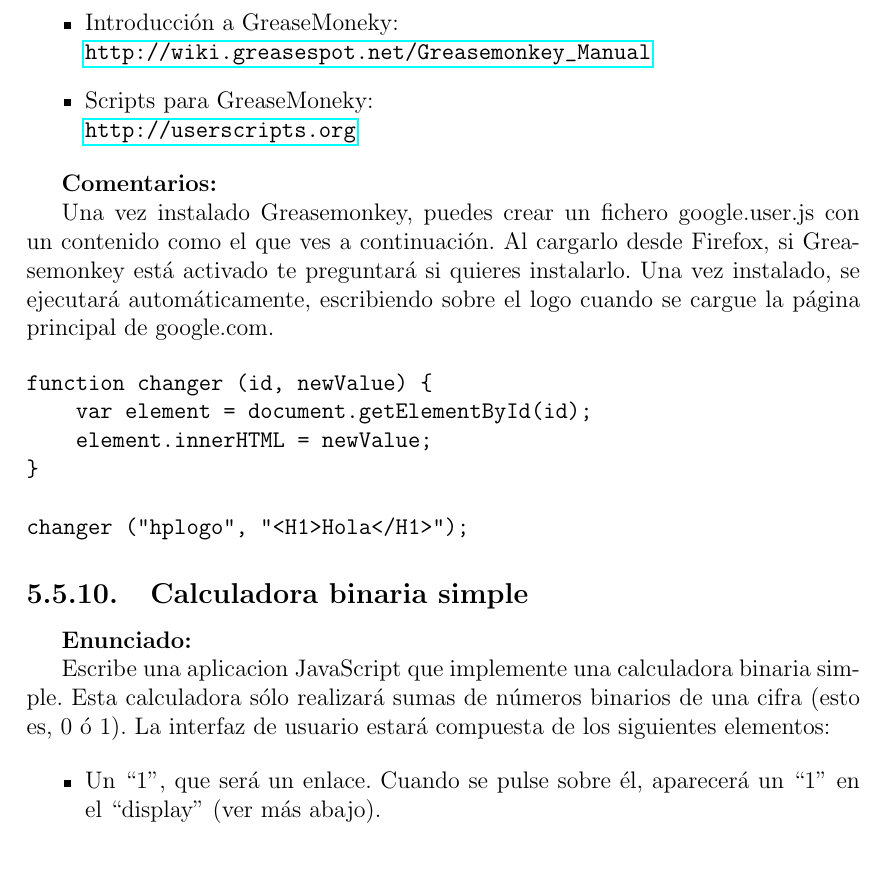
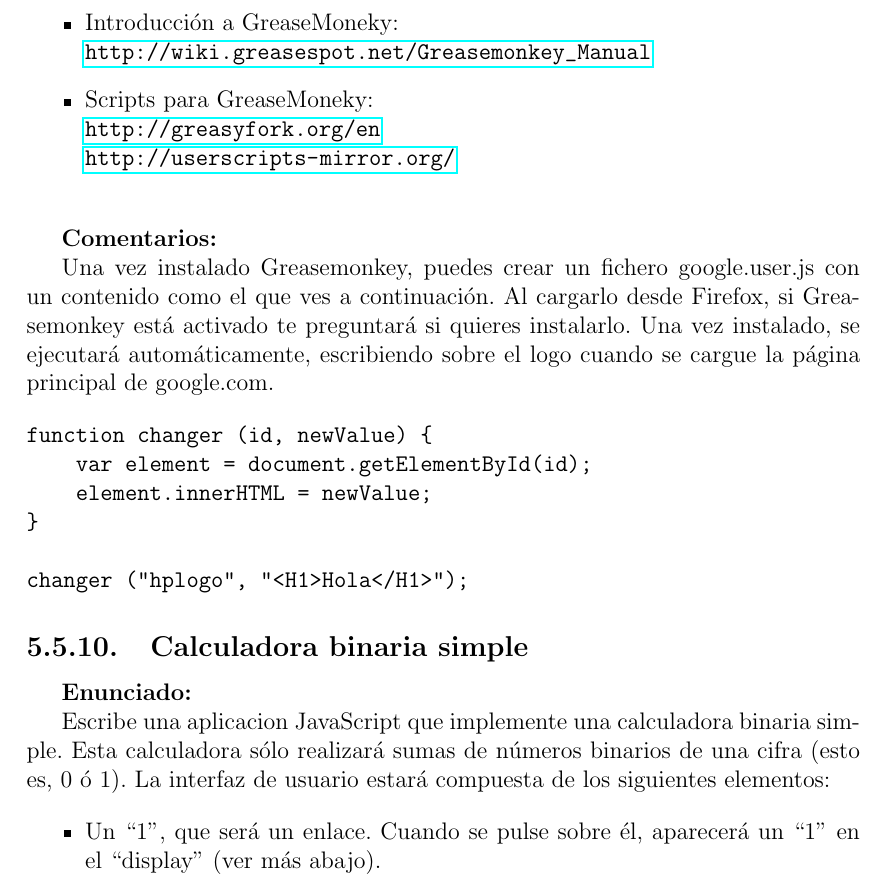
Before and after one commit to dlumbrer/Programas, a LaTeX document (ITT-DAT-2014-2015.tex, which reads ejercicios-apps.tex): part of page 47 of 66, cut so that both start at the same text, the shorter picture padded with empty space. Compiled offline with pdfLaTeX.

Commit message:
Nuevos enlaces para greasemonkey scripts.

```diff
--- a/ejercicios-apps.tex
+++ b/ejercicios-apps.tex
@@ -1098,7 +1098,8 @@ Realiza un script JavaScript que se pueda ejecutar con GreaseMonkey (recuerda po
   \url{http://wiki.greasespot.net/Greasemonkey_Manual}
 
 \item Scripts para GreaseMoneky: \\
-  \url{http://userscripts.org}
+  \url{http://greasyfork.org/en} \\
+  \url{http://userscripts-mirror.org/} \\
 
 \end{itemize}
 
```
